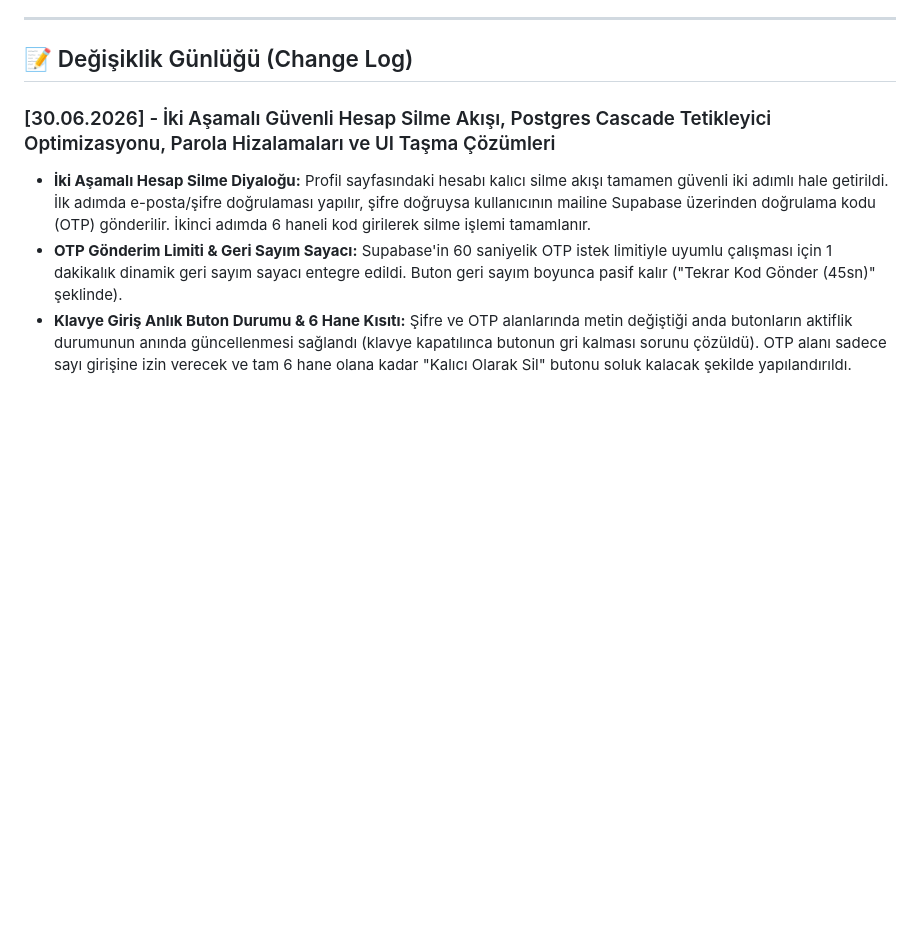
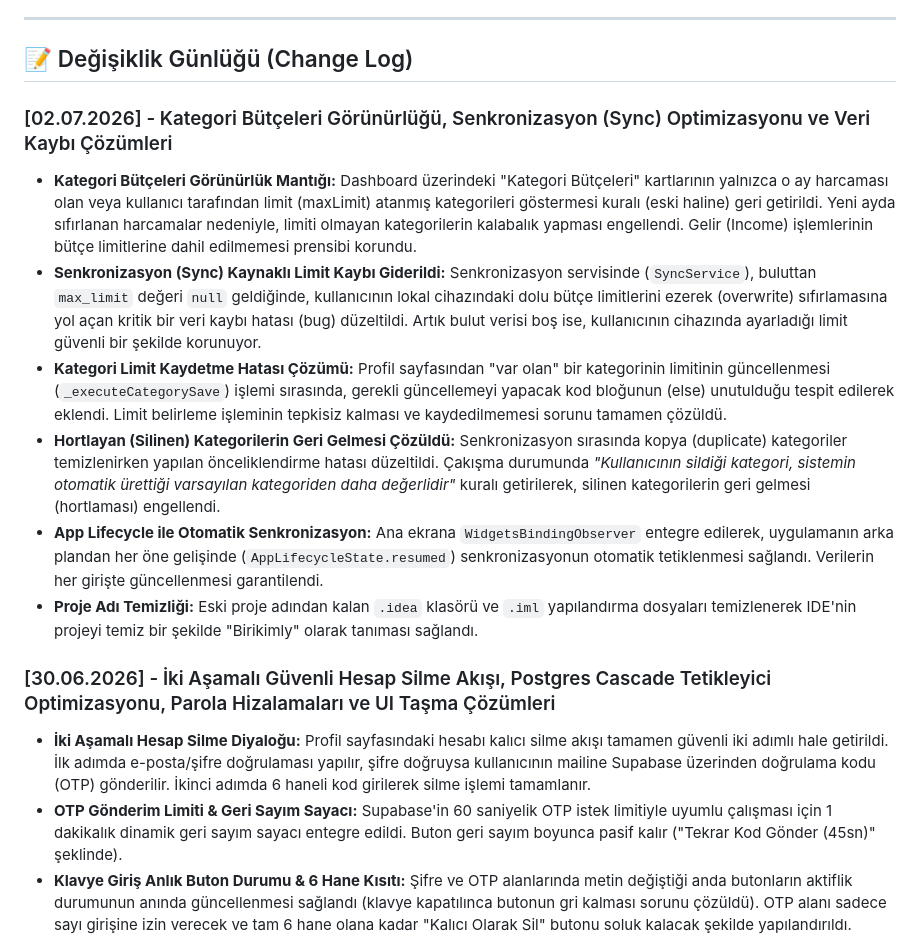
Before and after one commit to toygucakin/Birikimly, a Markdown page: BIRIKIMLY.md, the part around the change. Drawn GitHub-style; blank space fills up the shorter version.

Commit message:
docs: Update BIRIKIMLY.md with today's fixes

```diff
--- a/BIRIKIMLY.md
+++ b/BIRIKIMLY.md
@@ -24,6 +24,14 @@ Birikimly'nin temel amacı, karmaşık finans takip süreçlerini basitleştirer
 ---
 
 ## 📝 Değişiklik Günlüğü (Change Log)
+
+### [02.07.2026] - Kategori Bütçeleri Görünürlüğü, Senkronizasyon (Sync) Optimizasyonu ve Veri Kaybı Çözümleri
+- **Kategori Bütçeleri Görünürlük Mantığı:** Dashboard üzerindeki "Kategori Bütçeleri" kartlarının yalnızca o ay harcaması olan veya kullanıcı tarafından limit (maxLimit) atanmış kategorileri göstermesi kuralı (eski haline) geri getirildi. Yeni ayda sıfırlanan harcamalar nedeniyle, limiti olmayan kategorilerin kalabalık yapması engellendi. Gelir (Income) işlemlerinin bütçe limitlerine dahil edilmemesi prensibi korundu.
+- **Senkronizasyon (Sync) Kaynaklı Limit Kaybı Giderildi:** Senkronizasyon servisinde (`SyncService`), buluttan `max_limit` değeri `null` geldiğinde, kullanıcının lokal cihazındaki dolu bütçe limitlerini ezerek (overwrite) sıfırlamasına yol açan kritik bir veri kaybı hatası (bug) düzeltildi. Artık bulut verisi boş ise, kullanıcının cihazında ayarladığı limit güvenli bir şekilde korunuyor.
+- **Kategori Limit Kaydetme Hatası Çözümü:** Profil sayfasından "var olan" bir kategorinin limitinin güncellenmesi (`_executeCategorySave`) işlemi sırasında, gerekli güncellemeyi yapacak kod bloğunun (else) unutulduğu tespit edilerek eklendi. Limit belirleme işleminin tepkisiz kalması ve kaydedilmemesi sorunu tamamen çözüldü.
+- **Hortlayan (Silinen) Kategorilerin Geri Gelmesi Çözüldü:** Senkronizasyon sırasında kopya (duplicate) kategoriler temizlenirken yapılan önceliklendirme hatası düzeltildi. Çakışma durumunda *"Kullanıcının sildiği kategori, sistemin otomatik ürettiği varsayılan kategoriden daha değerlidir"* kuralı getirilerek, silinen kategorilerin geri gelmesi (hortlaması) engellendi.
+- **App Lifecycle ile Otomatik Senkronizasyon:** Ana ekrana `WidgetsBindingObserver` entegre edilerek, uygulamanın arka plandan her öne gelişinde (`AppLifecycleState.resumed`) senkronizasyonun otomatik tetiklenmesi sağlandı. Verilerin her girişte güncellenmesi garantilendi.
+- **Proje Adı Temizliği:** Eski proje adından kalan `.idea` klasörü ve `.iml` yapılandırma dosyaları temizlenerek IDE'nin projeyi temiz bir şekilde "Birikimly" olarak tanıması sağlandı.
 
 ### [30.06.2026] - İki Aşamalı Güvenli Hesap Silme Akışı, Postgres Cascade Tetikleyici Optimizasyonu, Parola Hizalamaları ve UI Taşma Çözümleri
 - **İki Aşamalı Hesap Silme Diyaloğu:** Profil sayfasındaki hesabı kalıcı silme akışı tamamen güvenli iki adımlı hale getirildi. İlk adımda e-posta/şifre doğrulaması yapılır, şifre doğruysa kullanıcının mailine Supabase üzerinden doğrulama kodu (OTP) gönderilir. İkinci adımda 6 haneli kod girilerek silme işlemi tamamlanır.
```
